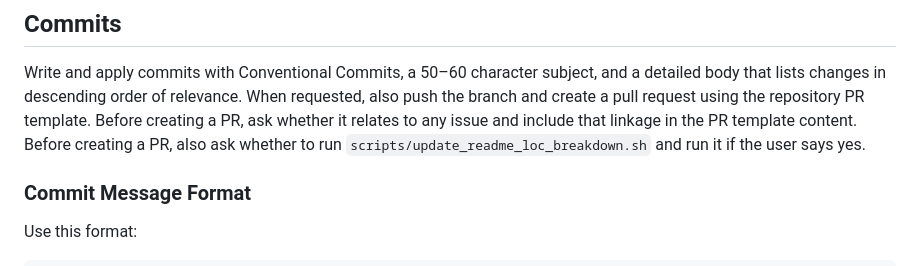
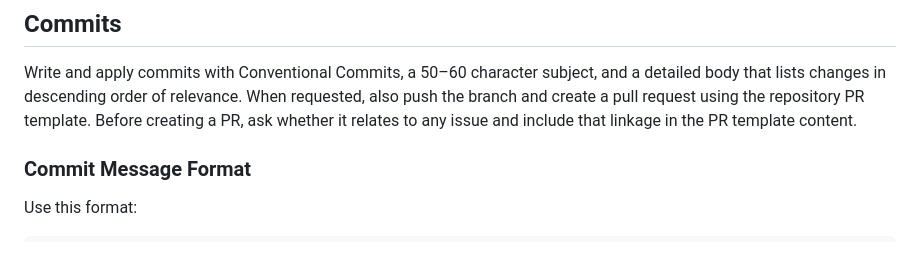
Before and after one commit to davidasensio/ShakeMorseLamp, a Markdown page: AGENTS.md, the part around one of its changes. GitHub-like rendering.

```diff
--- a/AGENTS.md
+++ b/AGENTS.md
@@ -275,8 +302,7 @@ releasable; all work happens on short-lived branches cut directly from `main`.
 Write and apply commits with Conventional Commits, a 50–60 character subject, and a detailed
 body that lists changes in descending order of relevance. When requested, also push the branch
 and create a pull request using the repository PR template. Before creating a PR, ask whether it
-relates to any issue and include that linkage in the PR template content. Before creating a PR,
-also ask whether to run `scripts/update_readme_loc_breakdown.sh` and run it if the user says yes.
+relates to any issue and include that linkage in the PR template content.
 
 ### Commit Message Format
 
```
Also changed, not shown: other parts of AGENTS.md (+32 -31 lines), README.md (added, +91 -0 lines).
